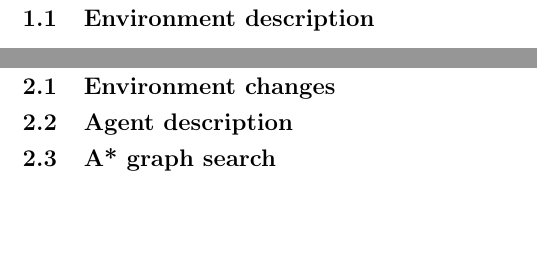
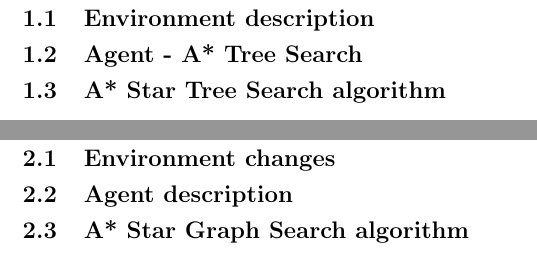
Before and after one commit to IMT3591/AI_assigment2, a LaTeX thesis (report/main.tex, which reads report/chapters/task_a.tex, report/chapters/task_b.tex): two parts of pages 3 and 4 of 8, joined at a grey line, cut so that both start at the same text, the shorter picture padded with empty space. Compiled offline with pdfLaTeX.

```diff
--- a/report/chapters/task_a.tex
+++ b/report/chapters/task_a.tex
@@ -2,5 +2,8 @@
 \chapter{Task A}
 \section{Environment description}
 
-\input{chapters/astar_tree}
-\input{chapters/astar_graph}
+
+\section{Agent - A* Tree Search}
+
+
+\section{A* Star Tree Search algorithm}
--- a/report/chapters/task_b.tex
+++ b/report/chapters/task_b.tex
@@ -4,4 +4,5 @@
 
 \section{Agent description}
 
-\section{A* graph search}
+
+\section{A* Star Graph Search algorithm}
```
Also changed, not shown: report/chapters/astar_graph.tex (+5 -0 lines), report/chapters/astar_tree.tex (+5 -0 lines).
